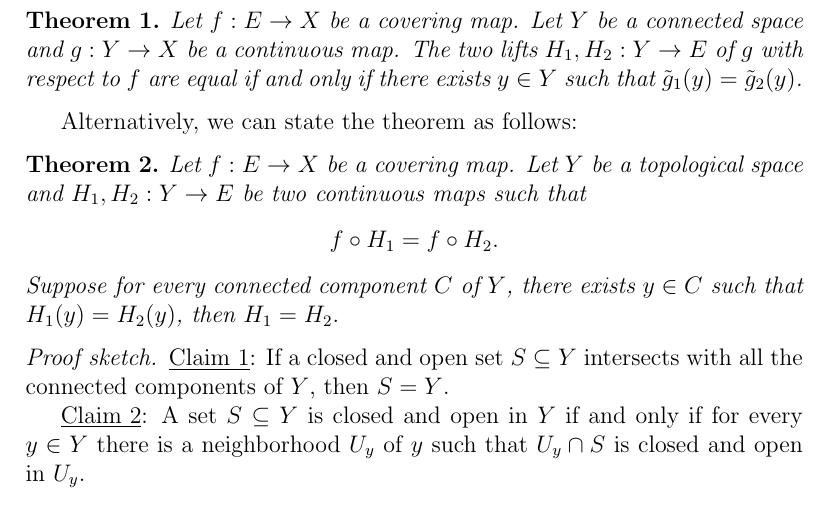
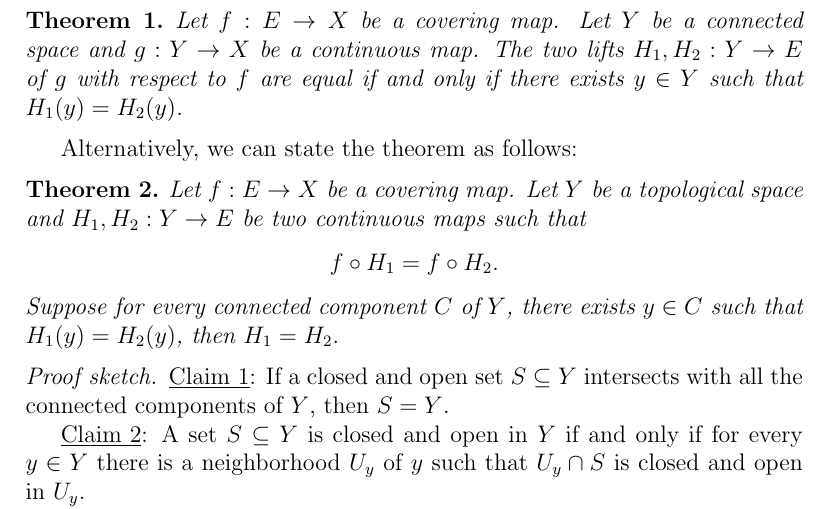
Before and after one commit to parabamoghv/Uniqueness_of_Lifting, a LaTeX document (Statement/statement.tex): part of the page, cut so that both start at the same text. Compiled offline with pdfLaTeX.

Commit message:
minor change in the theorem

```diff
--- a/Statement/statement.tex
+++ b/Statement/statement.tex
@@ -6,7 +6,7 @@
 
 \begin{document}
 \begin{theorem}
-    Let $f:E\to X$ be a covering map. Let $Y$ be a connected space  and $g:Y\to X$ be a continuous map. The two lifts $H_1,H_2:Y\to E$ of $g$ with respect to $f$ are equal if and only if there exists $y\in Y$ such that $\tilde{g}_1(y) = \tilde{g}_2(y)$.
+    Let $f:E\to X$ be a covering map. Let $Y$ be a connected space  and $g:Y\to X$ be a continuous map. The two lifts $H_1,H_2:Y\to E$ of $g$ with respect to $f$ are equal if and only if there exists $y\in Y$ such that $H_1(y) = H_2(y)$.
 \end{theorem}
 
 
```
Also changed, not shown: Statement/statement.pdf, 3 other files.
